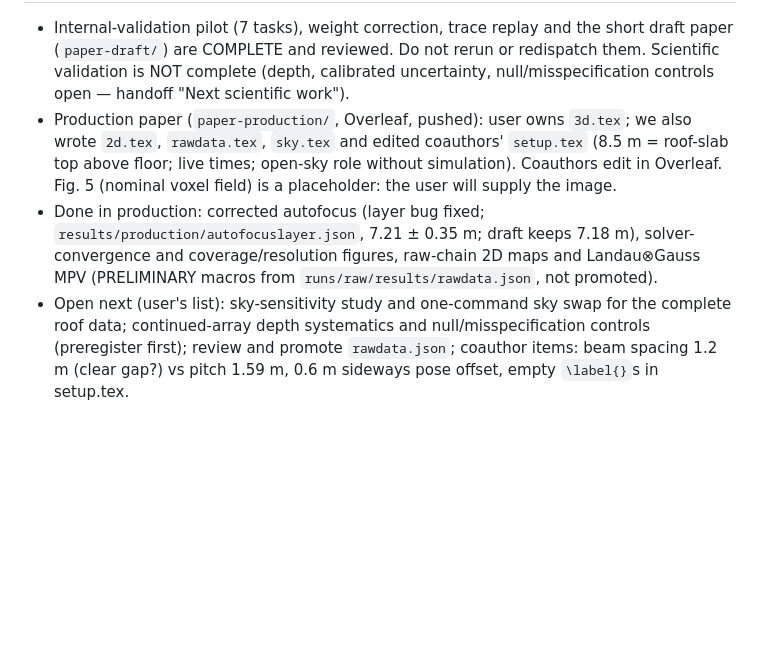
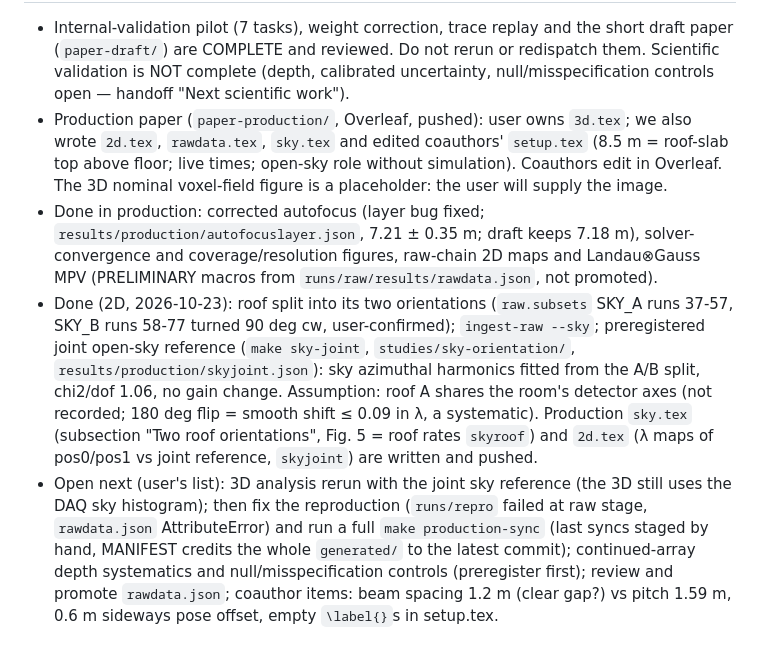
Before and after one commit to h-cohen/muontomography-tau-cafeteria, a Markdown page: CLAUDE.md, the part around one of its changes. Rendered like a GitHub page; blank space fills up the shorter version.

```diff
--- a/CLAUDE.md
+++ b/CLAUDE.md
@@ -13,13 +13,22 @@ review records: `docs/dev/reports/`. Specs/plans: `docs/dev/{specs,plans}/` (old
   scientific work").
 - Production paper (`paper-production/`, Overleaf, pushed): user owns `3d.tex`; we also wrote `2d.tex`,
   `rawdata.tex`, `sky.tex` and edited coauthors' `setup.tex` (8.5 m = roof-slab top above floor; live times;
-  open-sky role without simulation). Coauthors edit in Overleaf. Fig. 5 (nominal voxel
-  field) is a placeholder: the user will supply the image.
+  open-sky role without simulation). Coauthors edit in Overleaf. The 3D nominal voxel-field figure is
+  a placeholder: the user will supply the image.
 - Done in production: corrected autofocus (layer bug fixed; `results/production/autofocuslayer.json`,
   7.21 ± 0.35 m; draft keeps 7.18 m), solver-convergence and coverage/resolution figures, raw-chain 2D maps
   and Landau⊗Gauss MPV (PRELIMINARY macros from `runs/raw/results/rawdata.json`, not promoted).
-- Open next (user's list): sky-sensitivity study and one-command sky swap for the complete roof data;
-  continued-array depth systematics and null/misspecification controls (preregister first); review and
+- Done (2D, 2026-10-23): roof split into its two orientations (`raw.subsets` SKY_A runs 37-57,
+  SKY_B runs 58-77 turned 90 deg cw, user-confirmed); `ingest-raw --sky`; preregistered joint
+  open-sky reference (`make sky-joint`, `studies/sky-orientation/`, `results/production/skyjoint.json`):
+  sky azimuthal harmonics fitted from the A/B split, chi2/dof 1.06, no gain change. Assumption: roof A
+  shares the room's detector axes (not recorded; 180 deg flip = smooth shift ≤ 0.09 in λ, a systematic).
+  Production `sky.tex` (subsection "Two roof orientations", Fig. 5 = roof rates `skyroof`) and `2d.tex`
+  (λ maps of pos0/pos1 vs joint reference, `skyjoint`) are written and pushed.
+- Open next (user's list): 3D analysis rerun with the joint sky reference (the 3D still uses the DAQ
+  sky histogram); then fix the reproduction (`runs/repro` failed at raw stage, `rawdata.json`
+  AttributeError) and run a full `make production-sync` (last syncs staged by hand, MANIFEST credits the
+  whole `generated/` to the latest commit); continued-array depth systematics and null/misspecification controls (preregister first); review and
   promote `rawdata.json`; coauthor items: beam spacing 1.2 m (clear gap?) vs pitch 1.59 m, 0.6 m sideways
   pose offset, empty `\label{}`s in setup.tex.
 
```
Also changed, not shown: other parts of CLAUDE.md (+1 -1 lines), README.md (+23 -8 lines).
